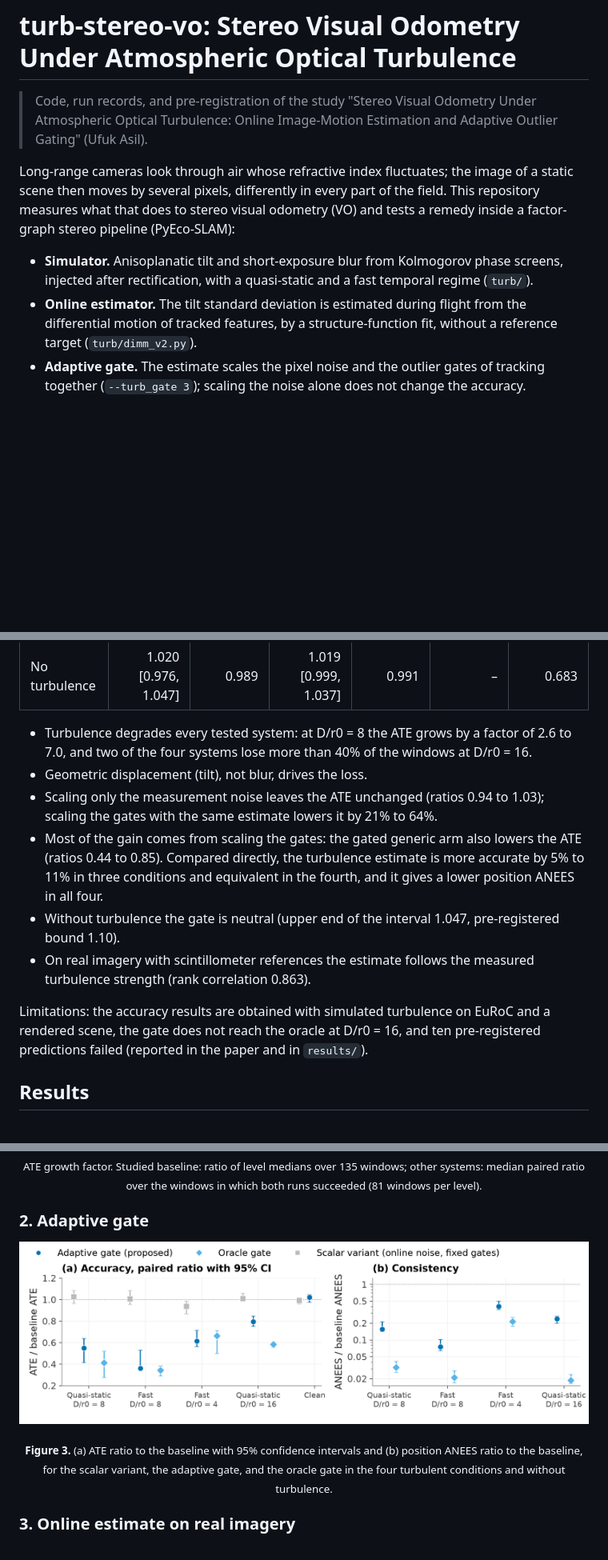
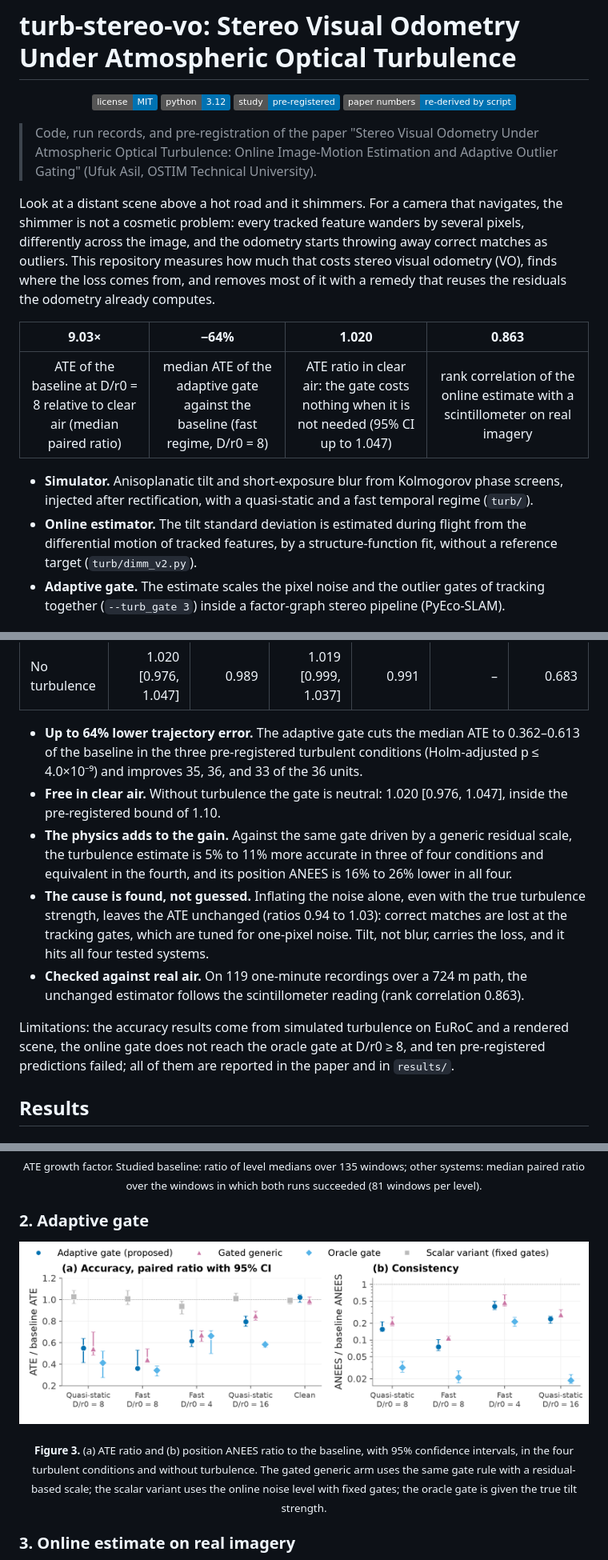
Before and after one commit to ufukasia/turb-stereo-vo, a Markdown page: README.md, 3 parts joined by grey strips. Shown at 80% size. Rendered like a GitHub page; pictures changed too: docs/figures/gate.png; badges without logos; blank space fills up the shorter version.

Commit message:
README: headline strip, highlights, trust section; gated generic arm in Figure 3

```diff
--- a/README.md
+++ b/README.md
@@ -1,18 +1,31 @@
 # turb-stereo-vo: Stereo Visual Odometry Under Atmospheric Optical Turbulence
 
-> Code, run records, and pre-registration of the study "Stereo Visual Odometry Under Atmospheric Optical
-> Turbulence: Online Image-Motion Estimation and Adaptive Outlier Gating" (Ufuk Asil).
+<p align="center">
+<img src="https://img.shields.io/badge/license-MIT-0072B2" alt="License: MIT">
+<img src="https://img.shields.io/badge/python-3.12-0072B2" alt="Python 3.12">
+<img src="https://img.shields.io/badge/study-pre--registered-0072B2" alt="Pre-registered study">
+<img src="https://img.shields.io/badge/paper%20numbers-re--derived%20by%20script-0072B2" alt="Paper numbers re-derived by script">
+</p>
 
-Long-range cameras look through air whose refractive index fluctuates; the image of a static scene then
-moves by several pixels, differently in every part of the field. This repository measures what that does to
-stereo visual odometry (VO) and tests a remedy inside a factor-graph stereo pipeline (PyEco-SLAM):
+> Code, run records, and pre-registration of the paper "Stereo Visual Odometry Under Atmospheric Optical
+> Turbulence: Online Image-Motion Estimation and Adaptive Outlier Gating" (Ufuk Asil, OSTIM Technical University).
+
+Look at a distant scene above a hot road and it shimmers. For a camera that navigates, the shimmer is not a
+cosmetic problem: every tracked feature wanders by several pixels, differently across the image, and the
+odometry starts throwing away correct matches as outliers. This repository measures how much that costs
+stereo visual odometry (VO), finds where the loss comes from, and removes most of it with a remedy that reuses
+the residuals the odometry already computes.
+
+| **9.03×** | **−64%** | **1.020** | **0.863** |
+|:---:|:---:|:---:|:---:|
+| ATE of the baseline at D/r0 = 8 relative to clear air (median paired ratio) | median ATE of the adaptive gate against the baseline (fast regime, D/r0 = 8) | ATE ratio in clear air: the gate costs nothing when it is not needed (95% CI up to 1.047) | rank correlation of the online estimate with a scintillometer on real imagery |
 
 - **Simulator.** Anisoplanatic tilt and short-exposure blur from Kolmogorov phase screens, injected after
   rectification, with a quasi-static and a fast temporal regime (`turb/`).
 - **Online estimator.** The tilt standard deviation is estimated during flight from the differential motion
   of tracked features, by a structure-function fit, without a reference target (`turb/dimm_v2.py`).
 - **Adaptive gate.** The estimate scales the pixel noise and the outlier gates of tracking together
-  (`--turb_gate 3`); scaling the noise alone does not change the accuracy.
+  (`--turb_gate 3`) inside a factor-graph stereo pipeline (PyEco-SLAM).
 
 <p align="center"><img src="docs/figures/hero.png" width="100%"></p>
 <p align="center"><sub><b>Figure 1.</b> EuRoC MH05, frames 502–901, fast regime, D/r0 = 8, seed 3: the window with the largest gain in the confirmatory grid, shown as a selected example. Top: the same left-camera frame without and with turbulence. Bottom: causal trajectories and position error of the baseline and of the adaptive gate. The median gain over the grid is smaller; see Highlights.</sub></p>
@@ -40,21 +53,23 @@ pre-registered and analysed once.
 | Fast, D/r0 = 4 | **0.613 [0.564, 0.712]** | 0.672 | 0.952 [0.923, 1.023] | 0.937 | 0.662 | 0.401 |
 | No turbulence | 1.020 [0.976, 1.047] | 0.989 | 1.019 [0.999, 1.037] | 0.991 | – | 0.683 |
 
-- Turbulence degrades every tested system: at D/r0 = 8 the ATE grows by a factor of 2.6 to 7.0, and two of the
-  four systems lose more than 40% of the windows at D/r0 = 16.
-- Geometric displacement (tilt), not blur, drives the loss.
-- Scaling only the measurement noise leaves the ATE unchanged (ratios 0.94 to 1.03); scaling the gates with
-  the same estimate lowers it by 21% to 64%.
-- Most of the gain comes from scaling the gates: the gated generic arm also lowers the ATE (ratios 0.44 to
-  0.85). Compared directly, the turbulence estimate is more accurate by 5% to 11% in three conditions and
-  equivalent in the fourth, and it gives a lower position ANEES in all four.
-- Without turbulence the gate is neutral (upper end of the interval 1.047, pre-registered bound 1.10).
-- On real imagery with scintillometer references the estimate follows the measured turbulence strength
-  (rank correlation 0.863).
+- **Up to 64% lower trajectory error.** The adaptive gate cuts the median ATE to 0.362–0.613 of the baseline
+  in the three pre-registered turbulent conditions (Holm-adjusted p ≤ 4.0×10⁻⁹) and improves 35, 36, and 33
+  of the 36 units.
+- **Free in clear air.** Without turbulence the gate is neutral: 1.020 [0.976, 1.047], inside the
+  pre-registered bound of 1.10.
+- **The physics adds to the gain.** Against the same gate driven by a generic residual scale, the turbulence
+  estimate is 5% to 11% more accurate in three of four conditions and equivalent in the fourth, and its
+  position ANEES is 16% to 26% lower in all four.
+- **The cause is found, not guessed.** Inflating the noise alone, even with the true turbulence strength,
+  leaves the ATE unchanged (ratios 0.94 to 1.03): correct matches are lost at the tracking gates, which are
+  tuned for one-pixel noise. Tilt, not blur, carries the loss, and it hits all four tested systems.
+- **Checked against real air.** On 119 one-minute recordings over a 724 m path, the unchanged estimator
+  follows the scintillometer reading (rank correlation 0.863).
 
-Limitations: the accuracy results are obtained with simulated turbulence on EuRoC and a rendered scene, the
-gate does not reach the oracle at D/r0 = 16, and ten pre-registered predictions failed (reported in the
-paper and in `results/`).
+Limitations: the accuracy results come from simulated turbulence on EuRoC and a rendered scene, the online gate
+does not reach the oracle gate at D/r0 ≥ 8, and ten pre-registered predictions failed; all of them are reported
+in the paper and in `results/`.
 
 ## Results
 
@@ -75,7 +90,7 @@ paper and in `results/`).
 ### 2. Adaptive gate
 
 <p align="center"><img src="docs/figures/gate.png" width="100%"></p>
-<p align="center"><sub><b>Figure 3.</b> (a) ATE ratio to the baseline with 95% confidence intervals and (b) position ANEES ratio to the baseline, for the scalar variant, the adaptive gate, and the oracle gate in the four turbulent conditions and without turbulence.</sub></p>
+<p align="center"><sub><b>Figure 3.</b> (a) ATE ratio and (b) position ANEES ratio to the baseline, with 95% confidence intervals, in the four turbulent conditions and without turbulence. The gated generic arm uses the same gate rule with a residual-based scale; the scalar variant uses the online noise level with fixed gates; the oracle gate is given the true tilt strength.</sub></p>
 
 ### 3. Online estimate on real imagery
 
```
Also changed, not shown: other parts of README.md (+18 -1 lines), 2 other files.
